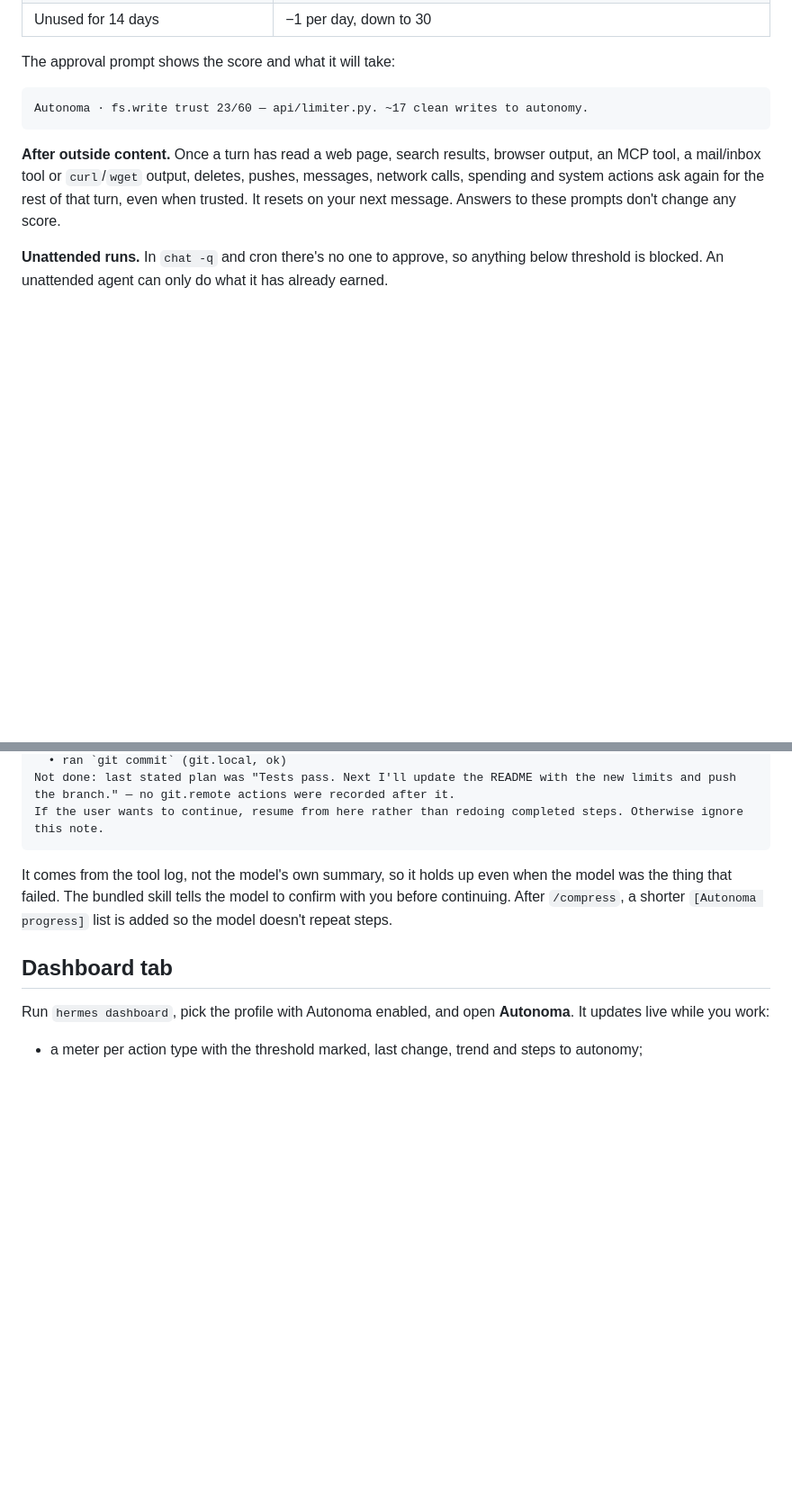
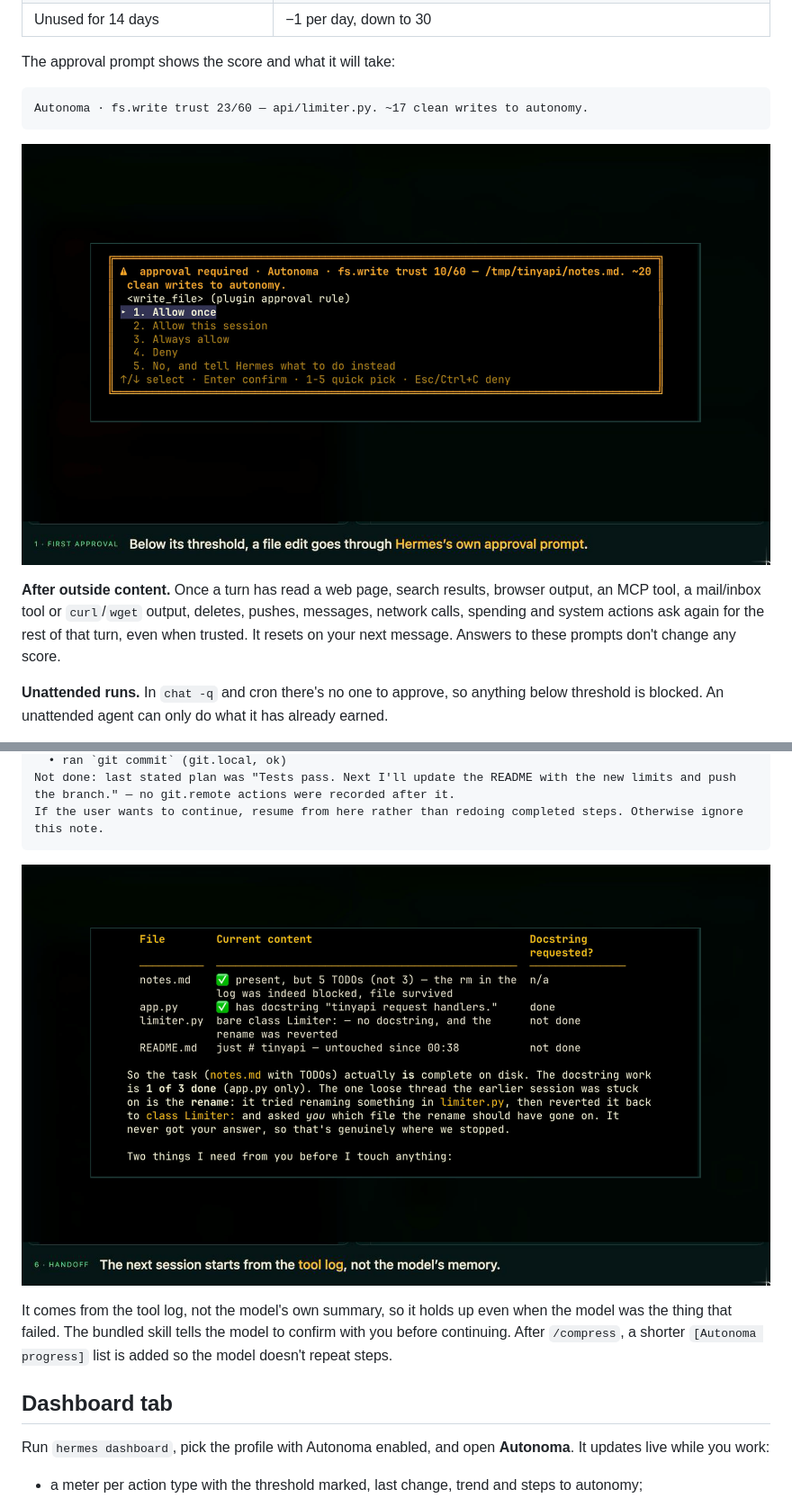
Before and after one commit to JoeisEvil/autonoma, a Markdown page: README.md, 2 parts joined by grey strips. Shown at 90% size. Drawn GitHub-style; pictures changed too: docs/approval-prompt.jpg (added), docs/handoff.jpg (added); blank space fills up the shorter version.

Commit message:
Add catalog screenshots and banner; show approval prompt and handoff in README

````diff
--- a/README.md
+++ b/README.md
@@ -83,6 +83,8 @@ The approval prompt shows the score and what it will take:
 Autonoma · fs.write trust 23/60 — api/limiter.py. ~17 clean writes to autonomy.
 ```
 
+![Approval prompt raised by Autonoma](docs/approval-prompt.jpg)
+
 **After outside content.** Once a turn has read a web page, search results, browser output, an MCP
 tool, a mail/inbox tool or `curl`/`wget` output, deletes, pushes, messages, network calls, spending
 and system actions ask again for the rest of that turn, even when trusted. It resets on your next
@@ -112,6 +114,8 @@ Not done: last stated plan was "Tests pass. Next I'll update the README with the
 the branch." — no git.remote actions were recorded after it.
 If the user wants to continue, resume from here rather than redoing completed steps. Otherwise ignore this note.
 ```
+
+![A fresh session picking up from the handoff note](docs/handoff.jpg)
 
 It comes from the tool log, not the model's own summary, so it holds up even when the model was
 the thing that failed. The bundled skill tells the model to confirm with you before continuing.
````
Also changed, not shown: docs/banner.jpg (added), docs/live-session.jpg (added), docs/outside-content.jpg (added), docs/workaround-caught.jpg (added).
